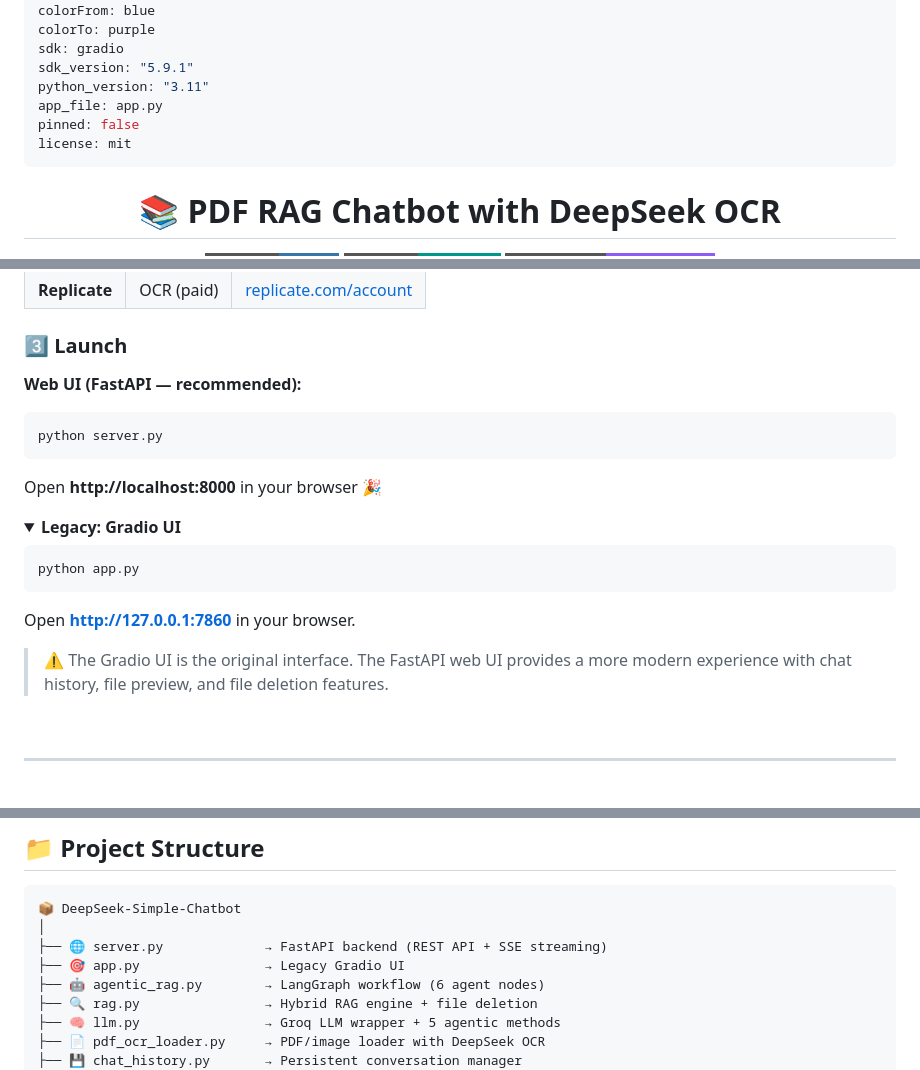
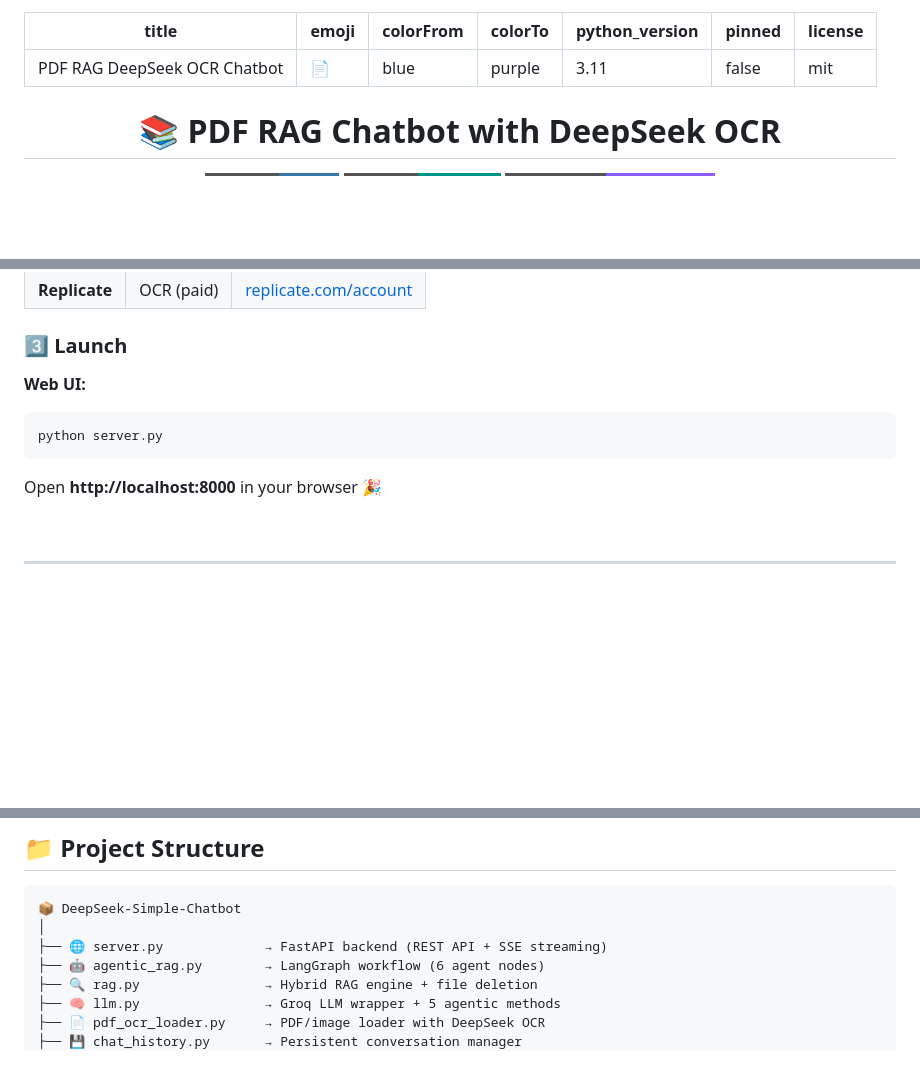
Before and after one commit to thanguetvnu10092003/DeepSeek-Simple-Chatbot, a Markdown page: README.md, 3 parts joined by grey strips. Rendered like a GitHub page; folded sections open; badges without logos; blank space fills up the shorter version.

Commit message:
docs: Remove legacy Gradio references and HuggingFace badges

````diff
--- a/README.md
+++ b/README.md
@@ -3,10 +3,7 @@ title: PDF RAG DeepSeek OCR Chatbot
 emoji: 📄
 colorFrom: blue
 colorTo: purple
-sdk: gradio
-sdk_version: "5.9.1"
 python_version: "3.11"
-app_file: app.py
 pinned: false
 license: mit
 ---
@@ -210,26 +202,13 @@ REPLICATE_API_TOKEN=your_replicate_token
 
 ### 3️⃣ Launch
 
-**Web UI (FastAPI — recommended):**
+**Web UI:**
 
 ```bash
 python server.py
 ```
 
 Open **http://localhost:8000** in your browser 🎉
-
-<details>
-<summary><b>Legacy: Gradio UI</b></summary>
-
-```bash
-python app.py
-```
-
-Open **http://127.0.0.1:7860** in your browser.
-
-> ⚠️ The Gradio UI is the original interface. The FastAPI web UI provides a more modern experience with chat history, file preview, and file deletion features.
-
-</details>
 
 <br>
 
@@ -262,7 +241,6 @@ Open **http://127.0.0.1:7860** in your browser.
 📦 DeepSeek-Simple-Chatbot
 │
 ├── 🌐 server.py             → FastAPI backend (REST API + SSE streaming)
-├── 🎯 app.py                → Legacy Gradio UI
 ├── 🤖 agentic_rag.py        → LangGraph workflow (6 agent nodes)
 ├── 🔍 rag.py                → Hybrid RAG engine + file deletion
 ├── 🧠 llm.py                → Groq LLM wrapper + 5 agentic methods
````
Also changed, not shown: other parts of README.md (+0 -5 lines).
